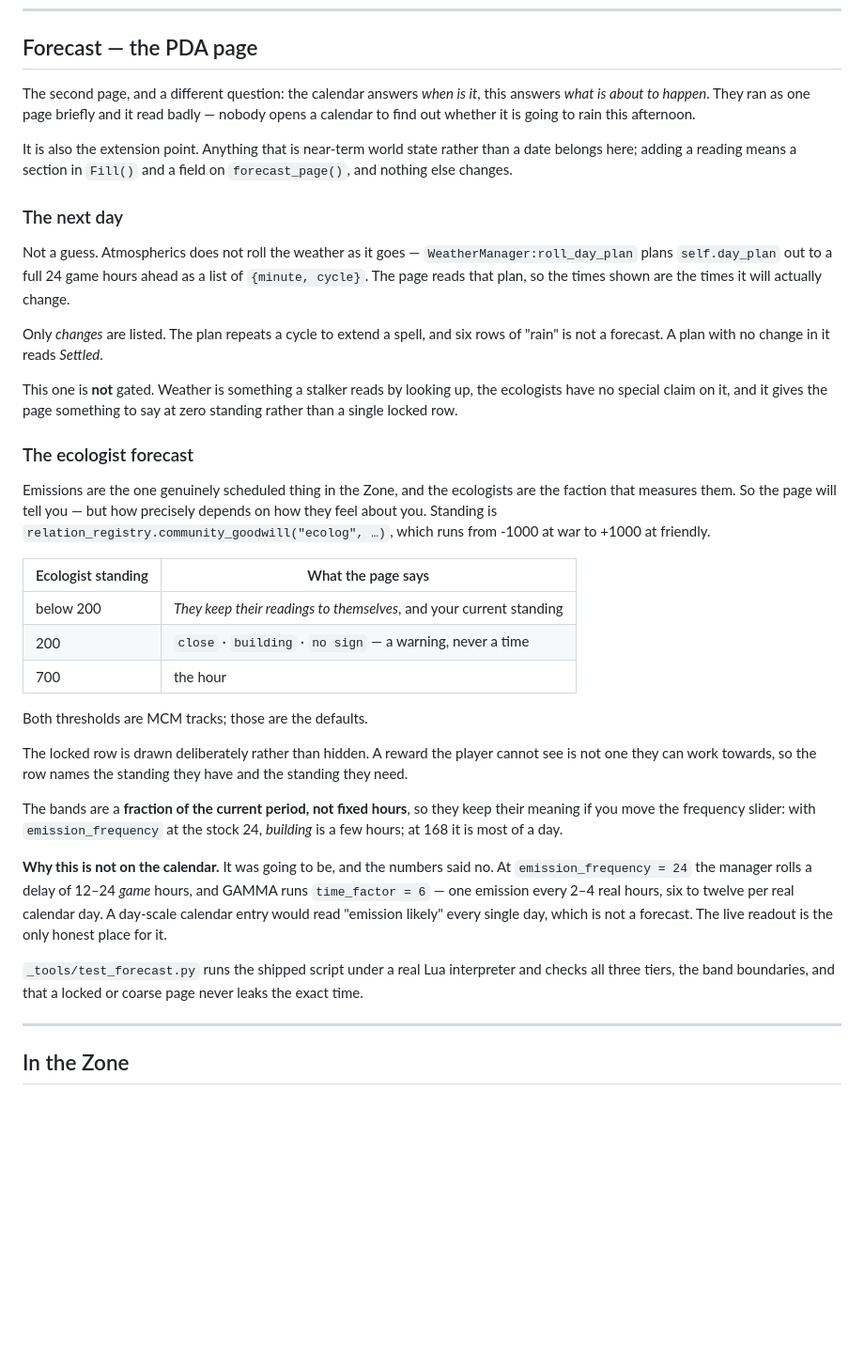
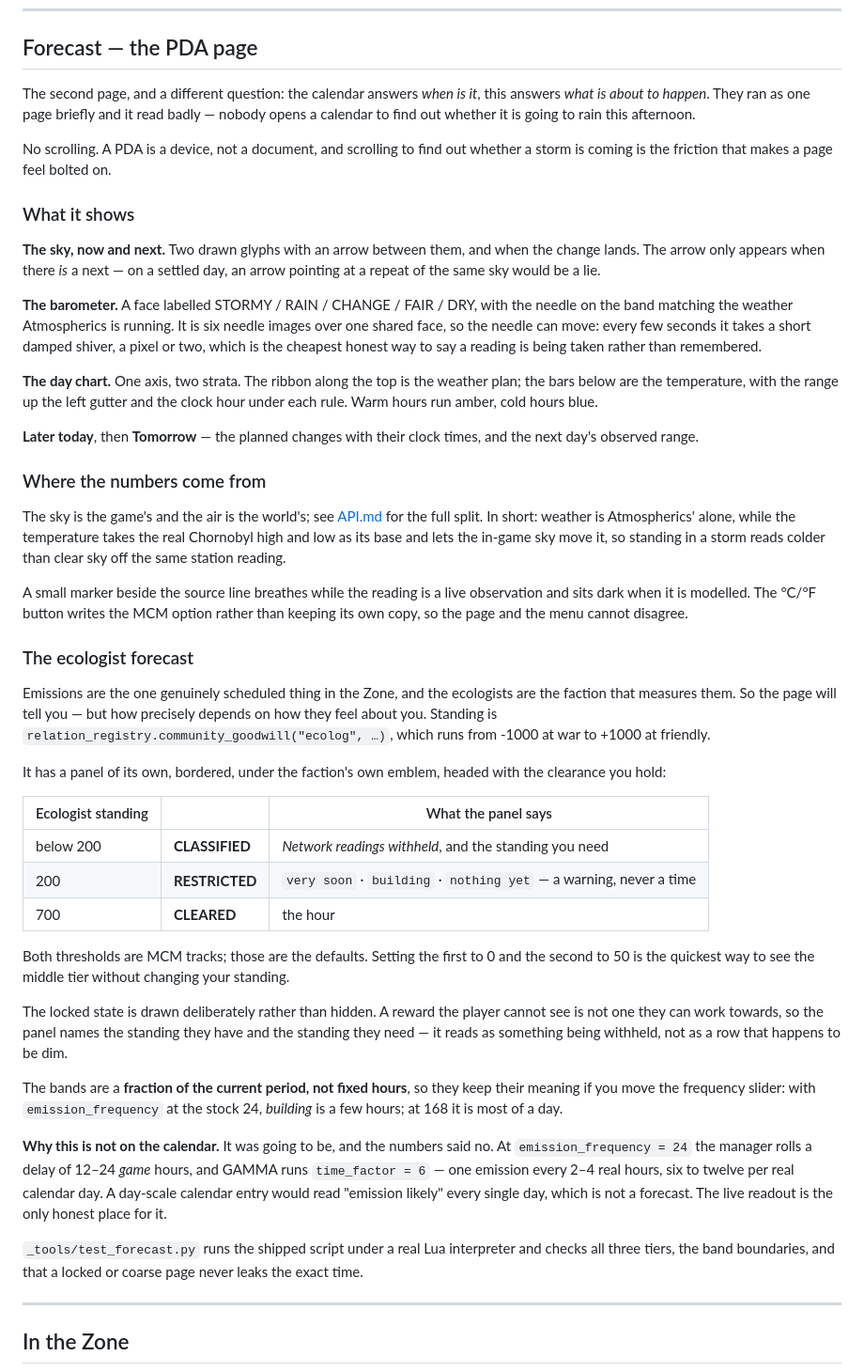
Before and after one commit to devinhorowitz/seasonsofthezone, a Markdown page: docs/INTERFACE.md, the part around the change. Shown at 94% size. Drawn GitHub-style; blank space fills up the shorter version.

Commit message:
Bring the Forecast docs up to the page
INTERFACE.md still described the page from several passes ago: a scrolling
list, "close / building / no sign" for the bands, and the ecologist tier as a
row that happens to be dim. None of that is what ships.

It now covers what is actually there - the sky glyph pair and when the arrow
appears, the labelled barometer face and why the needle shivers, the one-axis
two-strata chart, Later today and Tomorrow, the live marker, the units button
writing the MCM option rather than a copy, and the ecologist panel with its
CLASSIFIED / RESTRICTED / CLEARED clearance.

It also names the quickest way to see the middle tier: set the first threshold
to 0 and the second to 50, which reaches it without touching faction standing.

Links and anchors across INTERFACE.md and API.md all resolve.

Co-Authored-By: Claude Opus 5 <noreply@anthropic.com>

```diff
--- a/docs/INTERFACE.md
+++ b/docs/INTERFACE.md
@@ -129,45 +129,67 @@ declared in no `texture_descr` in a stock GAMMA install, which is why those page
 
 ## Forecast — the PDA page
 
-The second page, and a different question: the calendar answers *when is it*, this
-answers *what is about to happen*. They ran as one page briefly and it read badly —
-nobody opens a calendar to find out whether it is going to rain this afternoon.
+The second page, and a different question: the calendar answers *when is it*, this answers
+*what is about to happen*. They ran as one page briefly and it read badly — nobody opens a
+calendar to find out whether it is going to rain this afternoon.
 
-It is also the extension point. Anything that is near-term world state rather than a date
-belongs here; adding a reading means a section in `Fill()` and a field on
-`forecast_page()`, and nothing else changes.
+No scrolling. A PDA is a device, not a document, and scrolling to find out whether a storm
+is coming is the friction that makes a page feel bolted on.
 
-### The next day
+### What it shows
 
-Not a guess. Atmospherics does not roll the weather as it goes — `WeatherManager:roll_day_plan`
-plans `self.day_plan` out to a full 24 game hours ahead as a list of `{minute, cycle}`.
-The page reads that plan, so the times shown are the times it will actually change.
+**The sky, now and next.** Two drawn glyphs with an arrow between them, and when the change
+lands. The arrow only appears when there *is* a next — on a settled day, an arrow pointing
+at a repeat of the same sky would be a lie.
 
-Only *changes* are listed. The plan repeats a cycle to extend a spell, and six rows of
-"rain" is not a forecast. A plan with no change in it reads *Settled*.
+**The barometer.** A face labelled STORMY / RAIN / CHANGE / FAIR / DRY, with the needle on
+the band matching the weather Atmospherics is running. It is six needle images over one
+shared face, so the needle can move: every few seconds it takes a short damped shiver, a
+pixel or two, which is the cheapest honest way to say a reading is being taken rather than
+remembered.
 
-This one is **not** gated. Weather is something a stalker reads by looking up, the
-ecologists have no special claim on it, and it gives the page something to say at zero
-standing rather than a single locked row.
+**The day chart.** One axis, two strata. The ribbon along the top is the weather plan; the
+bars below are the temperature, with the range up the left gutter and the clock hour under
+each rule. Warm hours run amber, cold hours blue.
+
+**Later today**, then **Tomorrow** — the planned changes with their clock times, and the
+next day's observed range.
+
+### Where the numbers come from
+
+The sky is the game's and the air is the world's; see
+[API.md](API.md#temperature) for the full split. In short: weather is Atmospherics' alone,
+while the temperature takes the real Chornobyl high and low as its base and lets the
+in-game sky move it, so standing in a storm reads colder than clear sky off the same
+station reading.
+
+A small marker beside the source line breathes while the reading is a live observation and
+sits dark when it is modelled. The °C/°F button writes the MCM option rather than keeping
+its own copy, so the page and the menu cannot disagree.
 
 ### The ecologist forecast
 
 Emissions are the one genuinely scheduled thing in the Zone, and the ecologists are the
 faction that measures them. So the page will tell you — but how precisely depends on how
-they feel about you. Standing is `relation_registry.community_goodwill("ecolog", …)`,
-which runs from -1000 at war to +1000 at friendly.
+they feel about you. Standing is `relation_registry.community_goodwill("ecolog", …)`, which
+runs from -1000 at war to +1000 at friendly.
 
-| Ecologist standing | What the page says |
-|---|---|
-| below 200 | *They keep their readings to themselves*, and your current standing |
-| 200 | `close` · `building` · `no sign` — a warning, never a time |
-| 700 | the hour |
+It has a panel of its own, bordered, under the faction's own emblem, headed with the
+clearance you hold:
 
-Both thresholds are MCM tracks; those are the defaults.
+| Ecologist standing | | What the panel says |
+|---|---|---|
+| below 200 | **CLASSIFIED** | *Network readings withheld*, and the standing you need |
+| 200 | **RESTRICTED** | `very soon` · `building` · `nothing yet` — a warning, never a time |
+| 700 | **CLEARED** | the hour |
 
-The locked row is drawn deliberately rather than hidden. A reward the player cannot see
-is not one they can work towards, so the row names the standing they have and the
-standing they need.
+Both thresholds are MCM tracks; those are the defaults. Setting the first to 0 and the
+second to 50 is the quickest way to see the middle tier without changing your standing.
+
+The locked state is drawn deliberately rather than hidden. A reward the player cannot see
+is not one they can work towards, so the panel names the standing they have and the
+standing they need — it reads as something being withheld, not as a row that happens to be
+dim.
 
 The bands are a **fraction of the current period, not fixed hours**, so they keep their
 meaning if you move the frequency slider: with `emission_frequency` at the stock 24,
@@ -175,14 +197,13 @@ meaning if you move the frequency slider: with `emission_frequency` at the stock
 
 **Why this is not on the calendar.** It was going to be, and the numbers said no. At
 `emission_frequency = 24` the manager rolls a delay of 12–24 *game* hours, and GAMMA runs
-`time_factor = 6` — one emission every 2–4 real hours, six to twelve per real calendar
-day. A day-scale calendar entry would read "emission likely" every single day, which is
-not a forecast. The live readout is the only honest place for it.
+`time_factor = 6` — one emission every 2–4 real hours, six to twelve per real calendar day.
+A day-scale calendar entry would read "emission likely" every single day, which is not a
+forecast. The live readout is the only honest place for it.
 
 `_tools/test_forecast.py` runs the shipped script under a real Lua interpreter and checks
 all three tiers, the band boundaries, and that a locked or coarse page never leaks the
 exact time.
-
 
 ---
 
```
